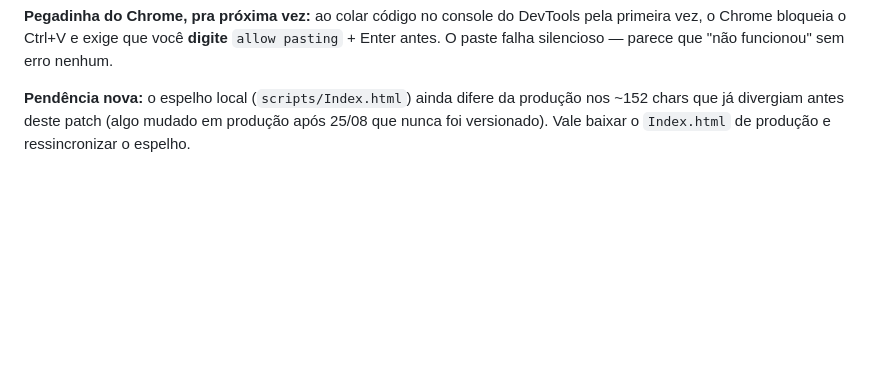
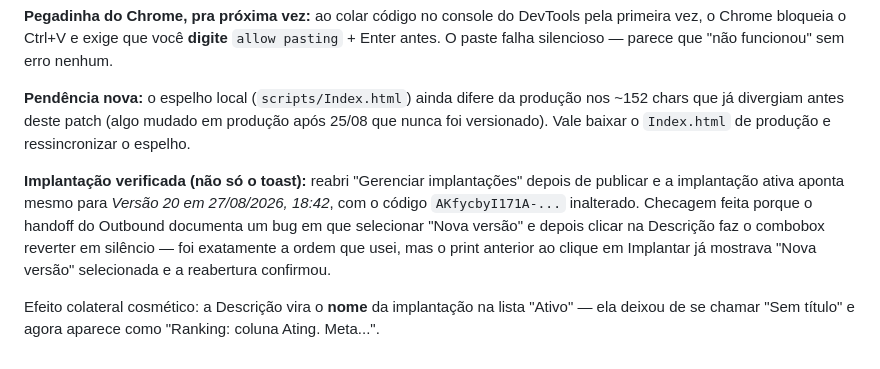
Before and after one commit to Stoccolmo/Projetos-Stocco, a Markdown page: dash-inbound/decisoes/DECISOES-inbound.md, the part around the change. GitHub-like rendering; blank space fills up the shorter version.

Commit message:
Registra verificacao da implantacao V20 (inbound)
Co-Authored-By: Claude Opus 5 <noreply@anthropic.com>

```diff
--- a/dash-inbound/decisoes/DECISOES-inbound.md
+++ b/dash-inbound/decisoes/DECISOES-inbound.md
@@ -380,3 +380,7 @@ Implantação: **Versão 20**, mesma implantação de sempre — o código `AKfy
 **Pegadinha do Chrome, pra próxima vez:** ao colar código no console do DevTools pela primeira vez, o Chrome bloqueia o Ctrl+V e exige que você **digite** `allow pasting` + Enter antes. O paste falha silencioso — parece que "não funcionou" sem erro nenhum.
 
 **Pendência nova:** o espelho local (`scripts/Index.html`) ainda difere da produção nos ~152 chars que já divergiam antes deste patch (algo mudado em produção após 25/08 que nunca foi versionado). Vale baixar o `Index.html` de produção e ressincronizar o espelho.
+
+**Implantação verificada (não só o toast):** reabri "Gerenciar implantações" depois de publicar e a implantação ativa aponta mesmo para *Versão 20 em 27/08/2026, 18:42*, com o código `AKfycbyI171A-...` inalterado. Checagem feita porque o handoff do Outbound documenta um bug em que selecionar "Nova versão" e depois clicar na Descrição faz o combobox reverter em silêncio — foi exatamente a ordem que usei, mas o print anterior ao clique em Implantar já mostrava "Nova versão" selecionada e a reabertura confirmou.
+
+Efeito colateral cosmético: a Descrição vira o **nome** da implantação na lista "Ativo" — ela deixou de se chamar "Sem título" e agora aparece como "Ranking: coluna Ating. Meta...".
```
